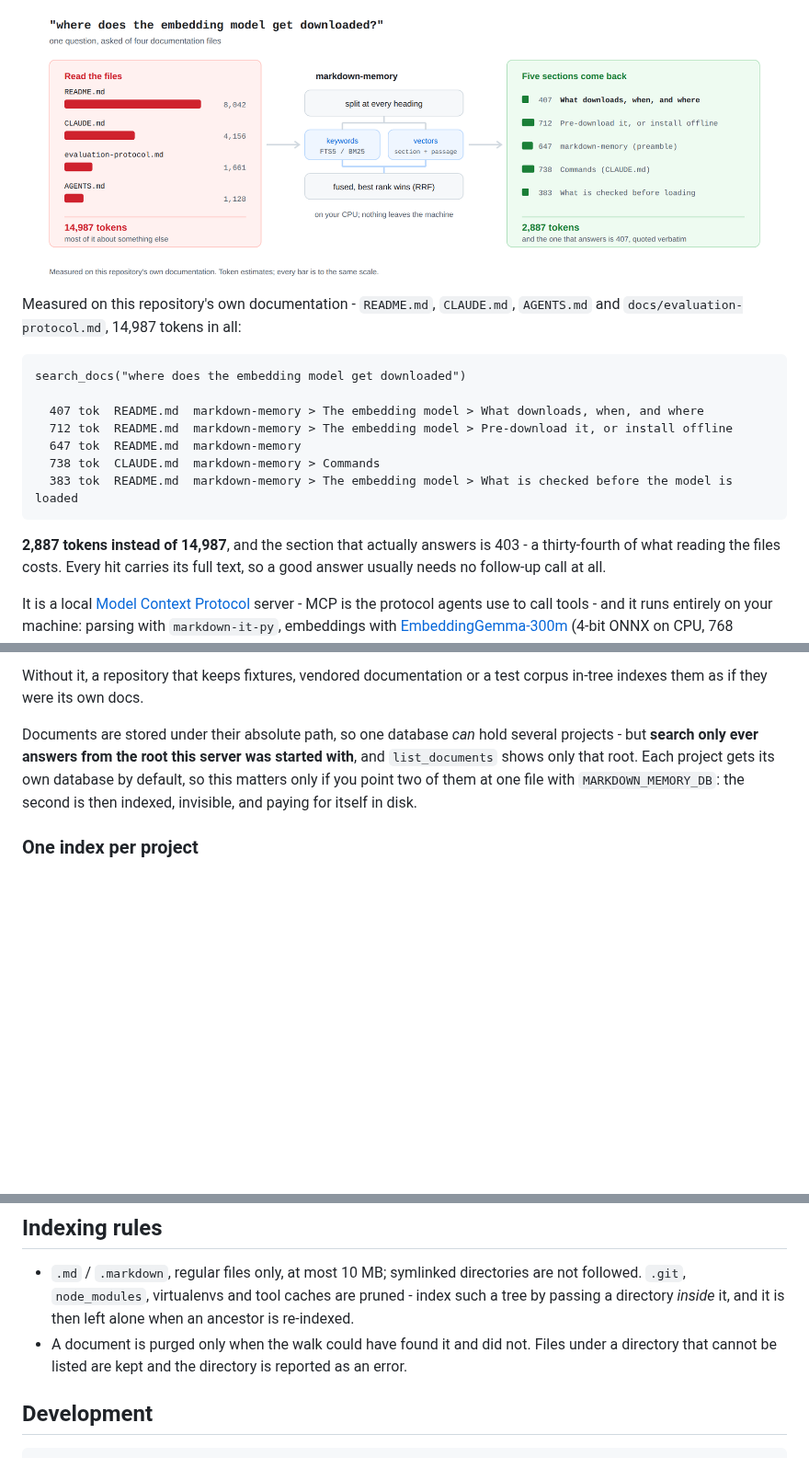
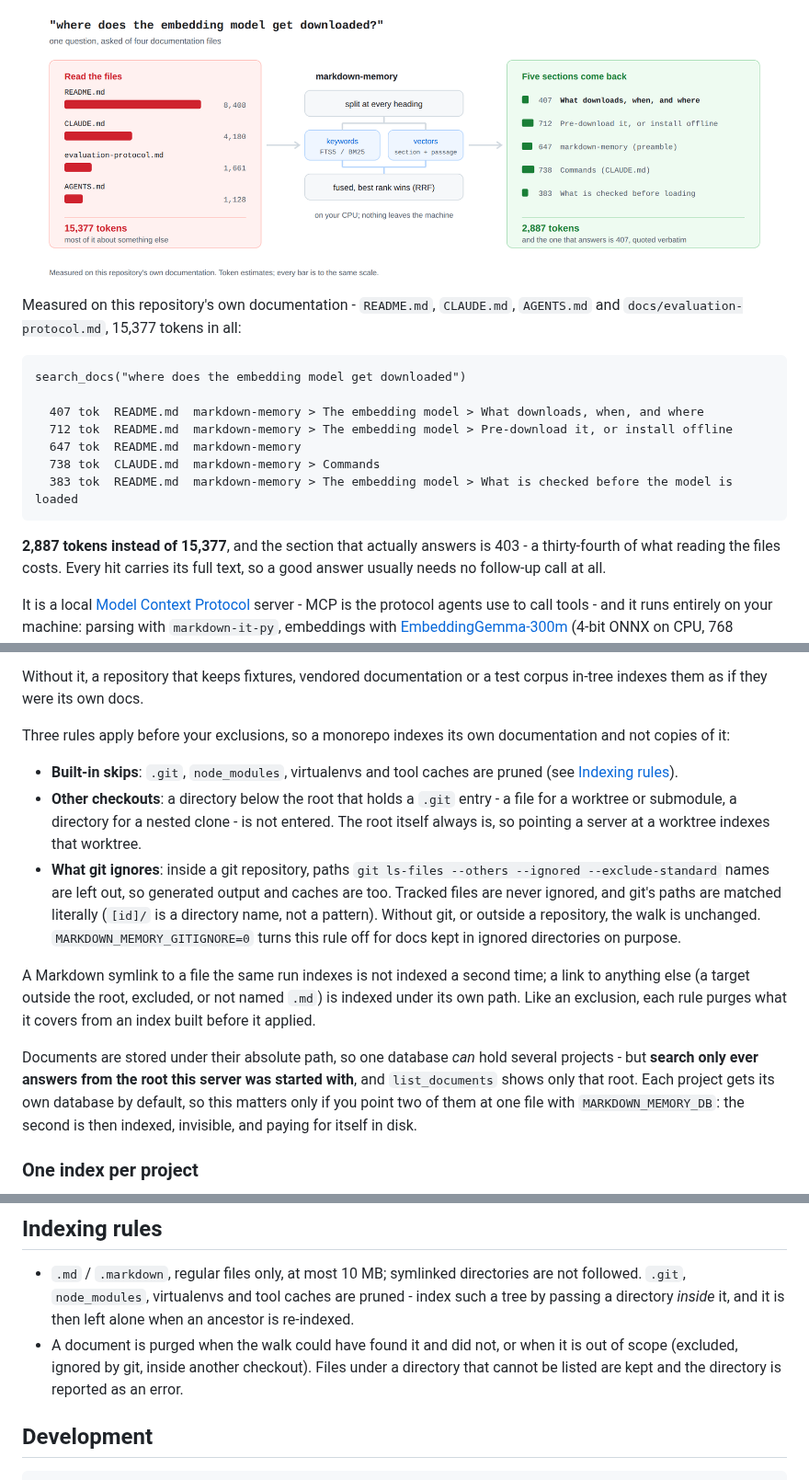
Before and after one commit to hishamkaram/markdown-memory, a Markdown page: README.md, 3 parts joined by grey strips. Shown at 92% size. GitHub-like rendering; pictures changed too: docs/assets/how-it-works-light.png; blank space fills up the shorter version.

Commit message:
Index only the project's own documentation (0.1.2) (#56)
Closes #55.

````diff
--- a/README.md
+++ b/README.md
@@ -12,14 +12,14 @@ back as a few sections, each addressable by its breadcrumb and quoted verbatim.
   <source media="(prefers-color-scheme: dark)" srcset="https://raw.githubusercontent.com/hishamkaram/markdown-memory/main/docs/assets/how-it-works-dark.svg">
   <source srcset="https://raw.githubusercontent.com/hishamkaram/markdown-memory/main/docs/assets/how-it-works-light.svg">
   <img src="https://raw.githubusercontent.com/hishamkaram/markdown-memory/main/docs/assets/how-it-works-light.png" width="100%"
-       alt="One question asked of four documentation files. Reading them whole costs 14,987
+       alt="One question asked of four documentation files. Reading them whole costs 15,377
             tokens. markdown-memory splits them at every heading, ranks by keywords and by
             vectors, fuses the two, and returns five sections totalling 2,887 tokens - the
             one that answers is 403.">
 </picture>
 
 Measured on this repository's own documentation - `README.md`, `CLAUDE.md`, `AGENTS.md` and
-`docs/evaluation-protocol.md`, 14,987 tokens in all:
+`docs/evaluation-protocol.md`, 15,377 tokens in all:
 
 ```
 search_docs("where does the embedding model get downloaded")
@@ -31,7 +31,7 @@ search_docs("where does the embedding model get downloaded")
   383 tok  README.md  markdown-memory > The embedding model > What is checked before the model is loaded
 ```
 
-**2,887 tokens instead of 14,987**, and the section that actually answers is 403 - a
+**2,887 tokens instead of 15,377**, and the section that actually answers is 403 - a
 thirty-fourth of what reading the files costs. Every hit carries its full text, so a good
 answer usually needs no follow-up call at all.
 
@@ -388,6 +389,26 @@ was added are purged on the next index.
 
 Without it, a repository that keeps fixtures, vendored documentation or a test corpus
 in-tree indexes them as if they were its own docs.
+
+Three rules apply before your exclusions, so a monorepo indexes its own documentation and
+not copies of it:
+
+- **Built-in skips**: `.git`, `node_modules`, virtualenvs and tool caches are pruned (see
+  [Indexing rules](#indexing-rules)).
+- **Other checkouts**: a directory below the root that holds a `.git` entry - a file for a
+  worktree or submodule, a directory for a nested clone - is not entered. The root itself
+  always is, so pointing a server at a worktree indexes that worktree.
+- **What git ignores**: inside a git repository, paths `git ls-files --others --ignored
+  --exclude-standard` names are left out, so generated output and caches are too. Tracked
+  files are never ignored, and git's paths are matched literally (`[id]/` is a directory
+  name, not a pattern). Without git, or outside a repository, the walk is unchanged.
+  `MARKDOWN_MEMORY_GITIGNORE=0` turns this rule off for docs kept in ignored directories on
+  purpose.
+
+A Markdown symlink to a file the same run indexes is not indexed a second time; a link to
+anything else (a target outside the root, excluded, or not named `.md`) is indexed under
+its own path. Like an exclusion, each rule purges what it covers from an index built
+before it applied.
 
 Documents are stored under their absolute path, so one database *can* hold several
 projects - but **search only ever answers from the root this server was started with**,
@@ -497,8 +518,9 @@ All logging goes to **stderr**. stdout carries JSON-RPC frames only.
   followed. `.git`, `node_modules`, virtualenvs and tool caches are pruned - index such a
   tree by passing a directory *inside* it, and it is then left alone when an ancestor is
   re-indexed.
-- A document is purged only when the walk could have found it and did not. Files under a
-  directory that cannot be listed are kept and the directory is reported as an error.
+- A document is purged when the walk could have found it and did not, or when it is out of
+  scope (excluded, ignored by git, inside another checkout). Files under a directory that
+  cannot be listed are kept and the directory is reported as an error.
 
 ## Development
 
````
Also changed, not shown: other parts of README.md (+2 -1 lines), CLAUDE.md (+1 -1 lines), docs/assets/how-it-works-dark.png, 16 other files.
